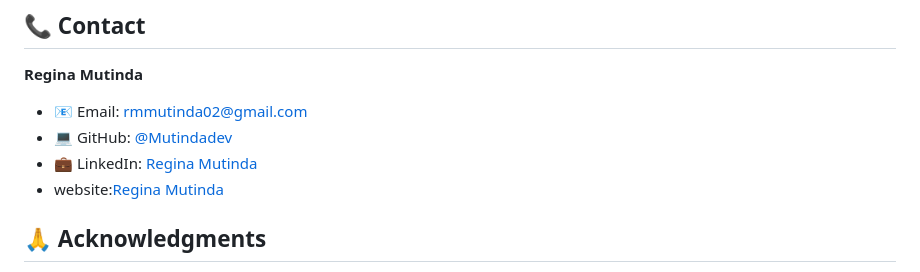
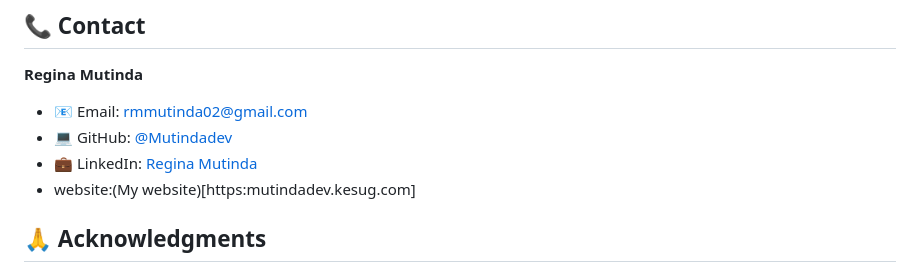
Before and after one commit to Mutindadev/hackathon1, a Markdown page: README.md, the part around the change. GitHub-like rendering.

```diff
--- a/README.md
+++ b/README.md
@@ -189,8 +189,7 @@ This project is open source and available under the [MIT License](LICENSE).
 - 📧 Email: [rmmutinda02@gmail.com](mailto:rmmutinda02@gmail.com)
 - 💻 GitHub: [@Mutindadev](https://github.com/Mutindadev)
 - 💼 LinkedIn: [Regina Mutinda](https://linkedin.com/in/regina-mutinda-174934292)
-- website:[Regina Mutinda](https:mutindadev.kesug.com)
-
+- website:(My website)[https:mutindadev.kesug.com]
 ## 🙏 Acknowledgments
 
 - Design inspiration from modern portfolio websites
```
